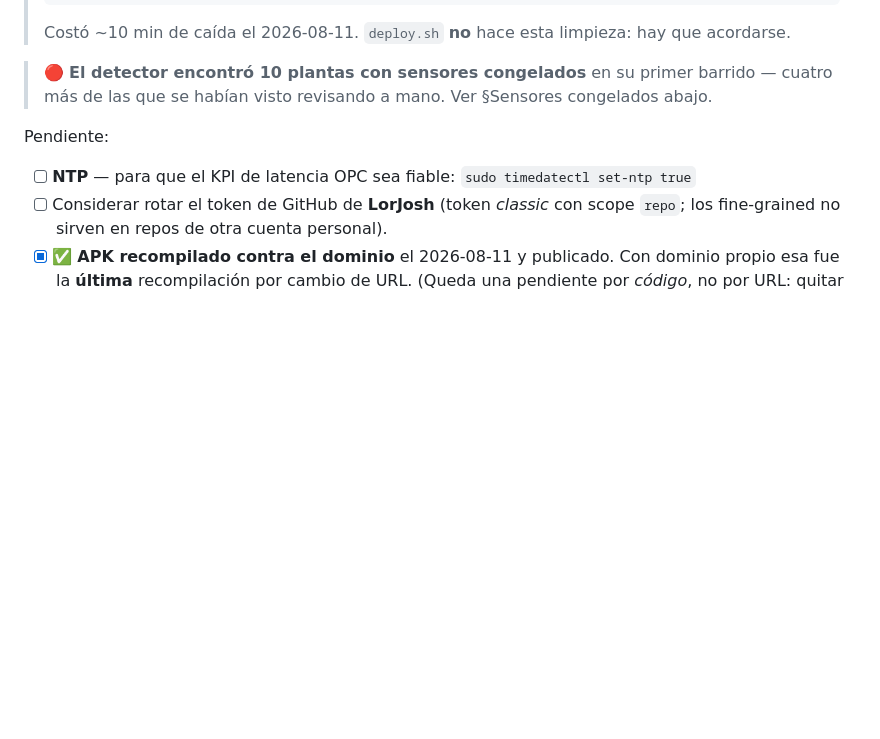
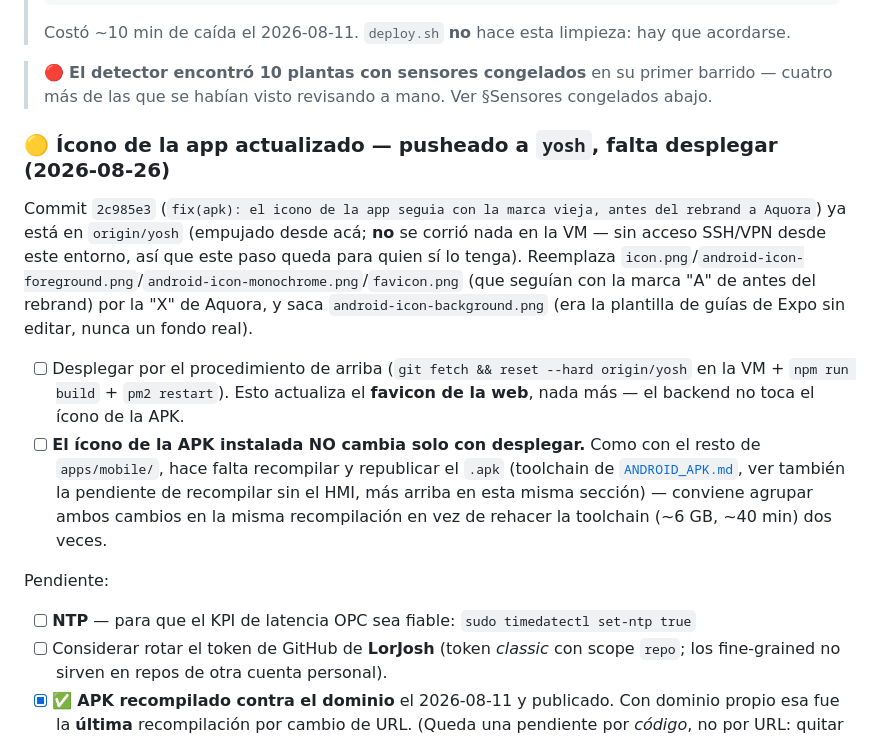
Before and after one commit to sebas4284/monitor-ptap, a Markdown page: docs/PENDIENTES.md, the part around the change. Rendered like a GitHub page; blank space fills up the shorter version.

Commit message:
docs(pendientes): dejar registrado que el fix del icono llego a yosh sin desplegar
No tengo acceso SSH/VPN a la VM desde este entorno, asi que el pull +
build + pm2 restart en el servidor y la recompilacion del APK quedan
como pendientes explicitos para quien si tenga acceso.

Co-Authored-By: Claude Sonnet 5 <noreply@anthropic.com>

```diff
--- a/docs/PENDIENTES.md
+++ b/docs/PENDIENTES.md
@@ -218,6 +218,24 @@ notificaciones y el del socket. Nada de control de acceso quedó atascado detrá
 
 > 🔴 **El detector encontró 10 plantas con sensores congelados** en su primer barrido — cuatro más
 > de las que se habían visto revisando a mano. Ver §Sensores congelados abajo.
+
+### 🟡 Ícono de la app actualizado — pusheado a `yosh`, falta desplegar (2026-08-26)
+
+Commit `2c985e3` (`fix(apk): el icono de la app seguia con la marca vieja, antes del rebrand a
+Aquora`) ya está en `origin/yosh` (empujado desde acá; **no** se corrió nada en la VM — sin acceso
+SSH/VPN desde este entorno, así que este paso queda para quien sí lo tenga). Reemplaza
+`icon.png`/`android-icon-foreground.png`/`android-icon-monochrome.png`/`favicon.png` (que seguían
+con la marca "A" de antes del rebrand) por la "X" de Aquora, y saca `android-icon-background.png`
+(era la plantilla de guías de Expo sin editar, nunca un fondo real).
+
+- [ ] Desplegar por el procedimiento de arriba (`git fetch && reset --hard origin/yosh` en la VM +
+      `npm run build` + `pm2 restart`). Esto actualiza el **favicon de la web**, nada más — el
+      backend no toca el ícono de la APK.
+- [ ] **El ícono de la APK instalada NO cambia solo con desplegar.** Como con el resto de
+      `apps/mobile/`, hace falta recompilar y republicar el `.apk` (toolchain de
+      [`ANDROID_APK.md`](./ANDROID_APK.md), ver también la pendiente de recompilar sin el HMI, más
+      arriba en esta misma sección) — conviene agrupar ambos cambios en la misma recompilación en
+      vez de rehacer la toolchain (~6 GB, ~40 min) dos veces.
 
 Pendiente:
 
```
